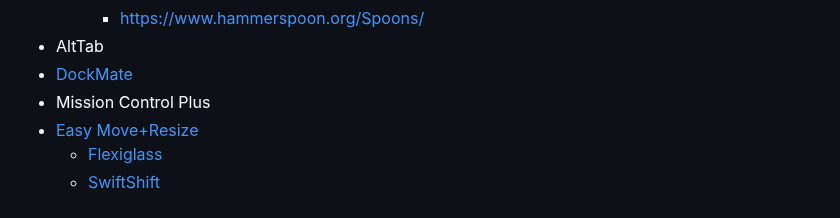
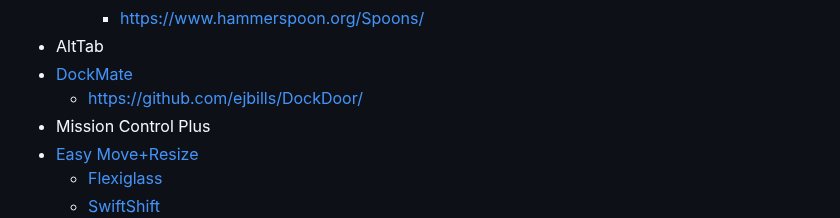
Before and after one commit to engelju/dotfiles, a Markdown page: apps.md, the part around the change. Rendered like a GitHub page.

Commit message:
add DockDoor as alternative to DockMate

```diff
--- a/apps.md
+++ b/apps.md
@@ -52,6 +52,7 @@
         - https://www.hammerspoon.org/Spoons/
 - AltTab
 - [DockMate](https://www.macenhance.com/dockmate)
+    - https://github.com/ejbills/DockDoor/
 - Mission Control Plus
 - [Easy Move+Resize](https://github.com/dmarcotte/easy-move-resize)
     - [Flexiglass](https://anjuta.com/flexiglass)
```
